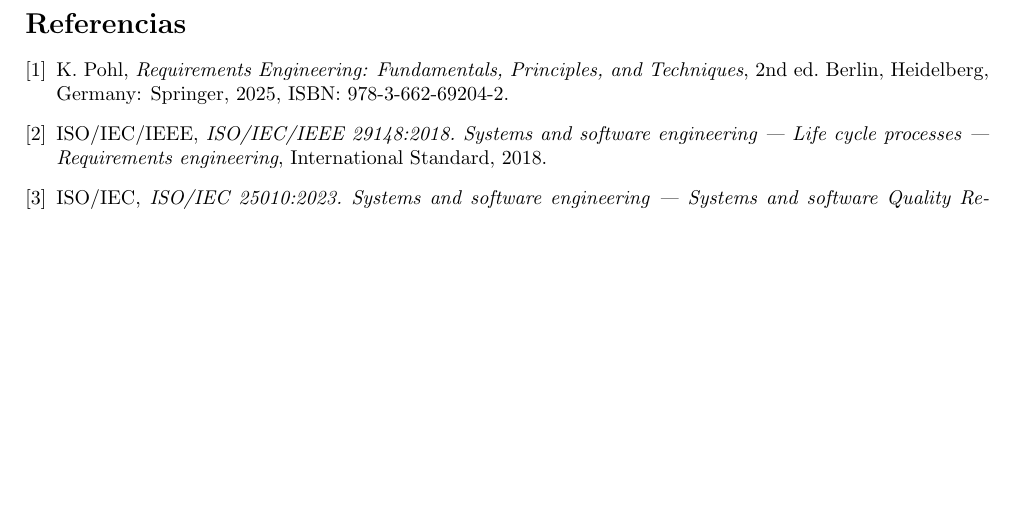
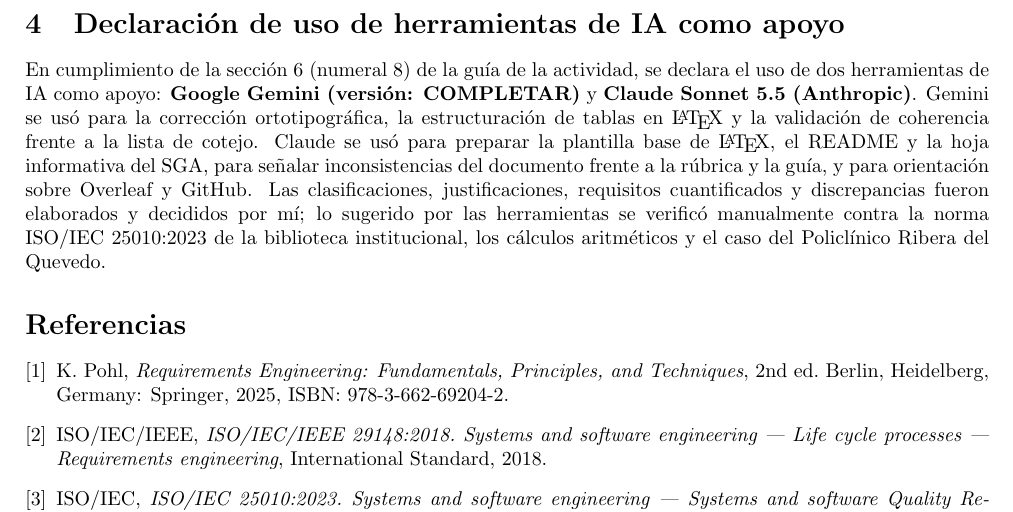
Before and after one commit to monserratee677-maker/ISR401-MonserrateErick, a LaTeX document (FORM-TL-01/main.tex): part of page 3 of 3, cut at the place of the change, the shorter picture padded with empty space. Compiled offline with pdfLaTeX.

Commit message:
Declaración de uso de herramientas IA.

```diff
--- a/FORM-TL-01/main.tex
+++ b/FORM-TL-01/main.tex
@@ -101,6 +101,8 @@
     Mientras que en el documento de comparaci\'on ambos requisitos se situaron en el nivel de \textit{Software}, en esta propuesta se asignaron al nivel de \textit{Sistema} (especificando \textit{Fiabilidad / Disponibilidad} en E14 y \textit{Fiabilidad / Recuperabilidad} en E19). Se mantiene el nivel de \textit{Sistema} porque la recuperaci\'on ante ca\'idas del servidor (E19) y la continuidad operativa general (E14) dependen de la infraestructura f\'isica, topolog\'ia de red y respaldos de servidores, superando el alcance estricto del c\'odigo fuente de la aplicaci\'on.
 \end{enumerate}
 
+\section{Declaraci\'on de uso de herramientas de IA como apoyo}
+En cumplimiento de la secci\'on 6 (numeral 8) de la gu\'ia de la actividad, se declara el uso de dos herramientas de IA como apoyo: \textbf{Google Gemini (versi\'on: COMPLETAR)} y \textbf{Claude Sonnet 5.5 (Anthropic)}. Gemini se us\'o para la correcci\'on ortotipogr\'afica, la estructuraci\'on de tablas en \LaTeX{} y la validaci\'on de coherencia frente a la lista de cotejo. Claude se us\'o para preparar la plantilla base de \LaTeX{}, el README y la hoja informativa del SGA, para se\~nalar inconsistencias del documento frente a la r\'ubrica y la gu\'ia, y para orientaci\'on sobre Overleaf y GitHub. Las clasificaciones, justificaciones, requisitos cuantificados y discrepancias fueron elaborados y decididos por m\'i; lo sugerido por las herramientas se verific\'o manualmente contra la norma ISO/IEC 25010:2023 de la biblioteca institucional, los c\'alculos aritm\'eticos y el caso del Policl\'inico Ribera del Quevedo.
 
 \begin{thebibliography}{9}
 \bibitem{pohl2025} K. Pohl, \textit{Requirements Engineering: Fundamentals, Principles, and Techniques}, 2nd ed. Berlin, Heidelberg, Germany: Springer, 2025, ISBN: 978-3-662-69204-2.
```
